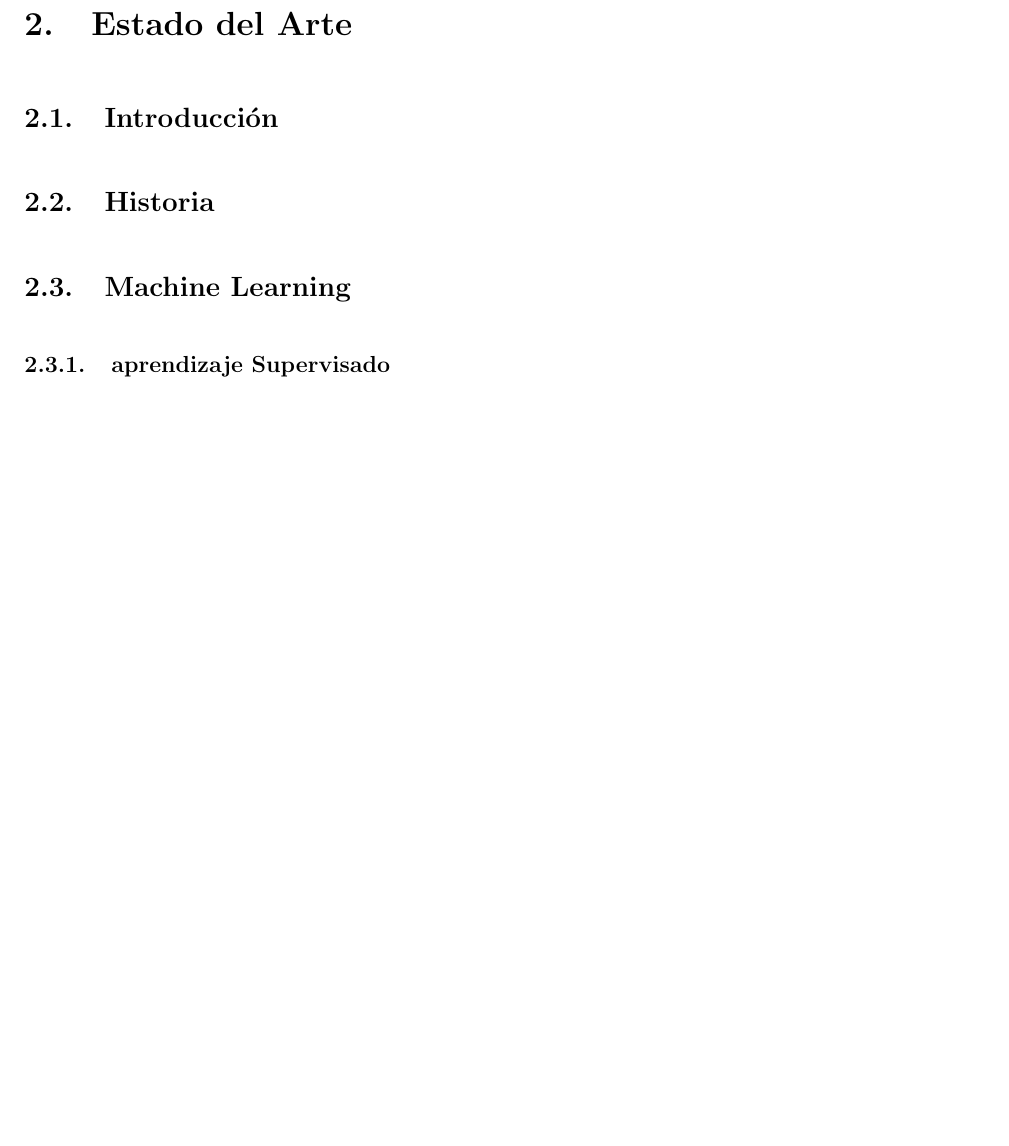
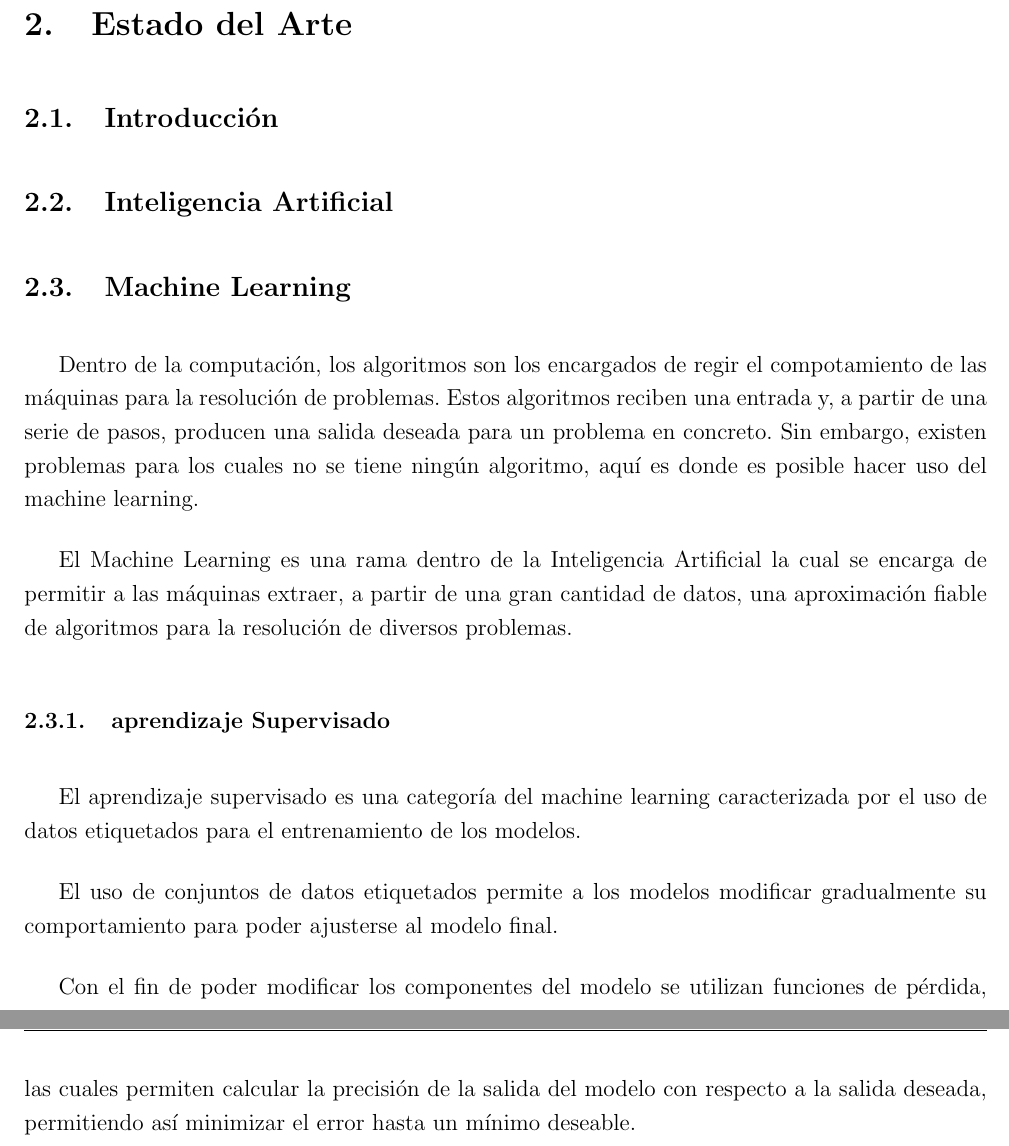
Before and after one commit to pabbuen/TFG-ProduccionElectrica, a LaTeX document (main.tex): part of page 9 of 9 before the commit and two parts of pages 9 and 10 of 12 after it, the two joined at a grey line, cut so that both start at the same text, the shorter picture padded with empty space. Compiled offline with pdfLaTeX.

Commit message:
añadidas nuevas referencias
nuevo contenido a main.tex

```diff
--- a/main.tex
+++ b/main.tex
@@ -84,16 +86,47 @@
 
 \subsection{Organización y Estructura de la Memória}
 
+
+
 \section{Estado del Arte}
 
 \subsection{Introducción}
 
-\subsection{Historia}
+\subsection{Inteligencia Artificial}
 
 \subsection{Machine Learning}
 
+Dentro de la computación, los algoritmos son los encargados
+de regir el compotamiento de las máquinas para la resolución
+de problemas. Estos algoritmos reciben una entrada y, a partir
+de una serie de pasos, producen una salida deseada para un
+problema en concreto. Sin embargo, existen problemas para los
+cuales no se tiene ningún algoritmo, aquí es donde es posible
+hacer uso del machine learning.
+
+El Machine Learning es una rama dentro de la Inteligencia
+Artificial la cual se encarga de permitir a las máquinas
+extraer, a partir de una gran cantidad de datos, una
+aproximación fiable de algoritmos para la resolución de
+diversos problemas.
+
 \subsubsection{aprendizaje Supervisado}
 
+El aprendizaje supervisado es una categoría del machine
+learning caracterizada por el uso de datos etiquetados
+para el entrenamiento de los modelos.
+
+El uso de conjuntos de datos etiquetados permite a los
+modelos modificar gradualmente su comportamiento para
+poder ajusterse al modelo final.
+
+Con el fin de poder modificar los componentes del modelo
+se utilizan funciones de pérdida, las cuales permiten
+calcular la precisión de la salida del modelo con respecto
+a la salida deseada, permitiendo así minimizar el error
+hasta un mínimo deseable.
+
+% Los modelos descritos abajo pasarlos a otras secciones
 \subsubsection{Regresión Lineal}
 
 \subsubsection{Árboles de Decisión}
```
Also changed, not shown: bibliografia y referencias.md (+7 -1 lines), main.tex (10 more changed lines).
